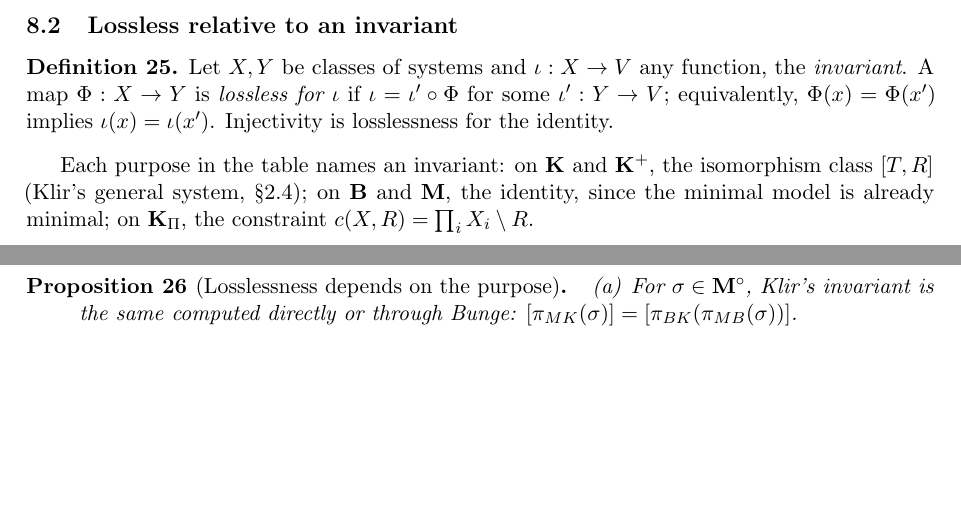
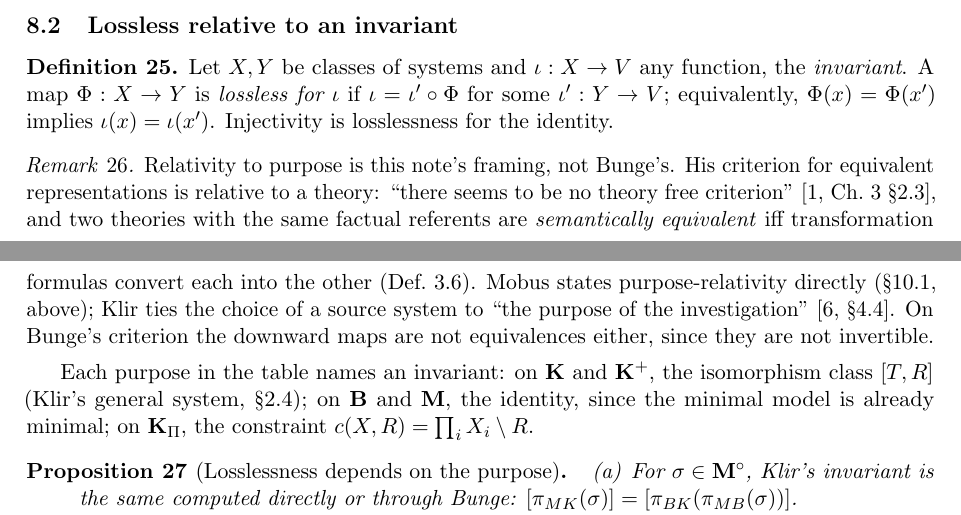
Before and after one commit to halcyonic-systems/mathematical-systems, a LaTeX document (docs/six-maps/six-maps.tex): two parts of pages 8 and 9 of 11, joined at a grey line, cut so that both start at the same text, the shorter picture padded with empty space. Compiled offline with pdfLaTeX.

Commit message:
docs(six-maps): mark purpose-relativity as the note's framing
Bunge's own criterion for equivalent representation is theory-bound
(Semantics I, Def. 3.6), not purpose-bound; say so in §8.

Co-Authored-By: Claude Opus 5.5 <noreply@anthropic.com>

```diff
--- a/docs/six-maps/six-maps.tex
+++ b/docs/six-maps/six-maps.tex
@@ -344,6 +344,10 @@ All three keep the formal object apart from the concrete one. Klir: ``the homomo
 Let $X,Y$ be classes of systems and $\iota:X\to V$ any function, the \emph{invariant}. A map $\Phi:X\to Y$ is \emph{lossless for $\iota$} if $\iota=\iota'\circ\Phi$ for some $\iota':Y\to V$; equivalently, $\Phi(x)=\Phi(x')$ implies $\iota(x)=\iota(x')$. Injectivity is losslessness for the identity.
 \end{definition}
 
+\begin{remark}
+Relativity to purpose is this note's framing, not Bunge's. His criterion for equivalent representations is relative to a theory: ``there seems to be no theory free criterion'' \cite[Ch.~3 \S2.3]{bunge1974a}, and two theories with the same factual referents are \emph{semantically equivalent} iff transformation formulas convert each into the other (Def.~3.6). Mobus states purpose-relativity directly (\S10.1, above); Klir ties the choice of a source system to ``the purpose of the investigation'' \cite[\S4.4]{klir2001}. On Bunge's criterion the downward maps are not equivalences either, since they are not invertible.
+\end{remark}
+
 Each purpose in the table names an invariant: on $\K$ and $\Kp$, the isomorphism class $[T,R]$ (Klir's general system, \S2.4); on $\B$ and $\M$, the identity, since the minimal model is already minimal; on $\KP$, the constraint $c(X,R)=\prod_iX_i\setminus R$.
 
 \begin{proposition}[Losslessness depends on the purpose]\label{prop:purpose}
```
Also changed, not shown: docs/six-maps/six-maps.pdf.
